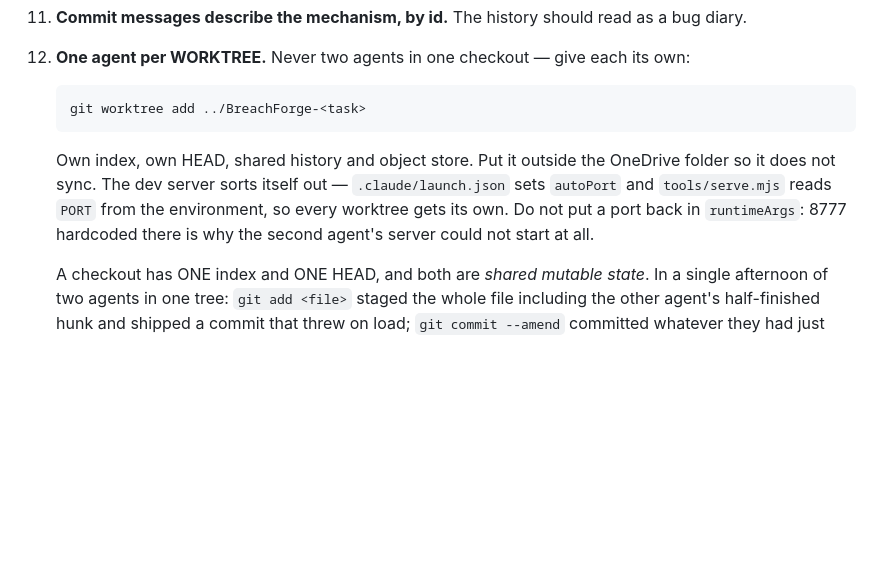
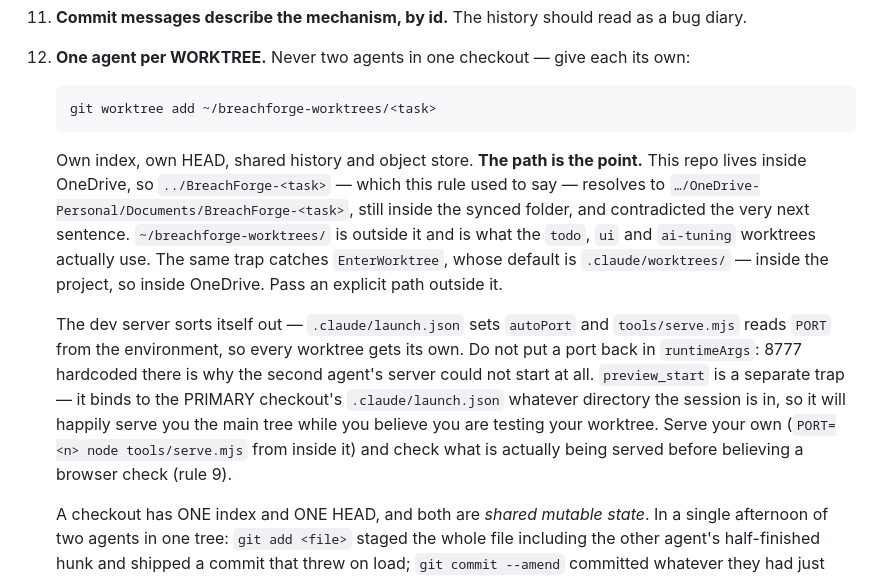
Before and after one commit to dragoonant/BreachForge, a Markdown page: CLAUDE.md, the part around the change. Rendered like a GitHub page; blank space fills up the shorter version.

Commit message:
Rule 12's own worktree command put the worktree inside OneDrive
The rule said `git worktree add ../BreachForge-<task>` and then, one sentence
later, "Put it outside the OneDrive folder so it does not sync". For this repo
`../` IS the OneDrive folder, so the command contradicted the sentence under it
and a worktree made by following it literally would sync -- which is the thing
the rule exists to prevent. Every worktree that actually exists (todo, ui,
ai-tuning) uses ~/breachforge-worktrees/, so the rule now says what practice
already does.

Also names the two traps next to it. EnterWorktree defaults to
.claude/worktrees/, inside the project and therefore inside OneDrive. And
preview_start binds to the PRIMARY checkout's .claude/launch.json regardless of
the session's directory: this session opened a browser on what it believed was
its own worktree and was served the main tree's engine, unitOnBf 1.6 against the
1.2 it had just committed. Caught by curling the served file. That is rule 9
being satisfied in appearance only, which is exactly the failure rule 9 is for.

Co-Authored-By: Claude Opus 5 <noreply@anthropic.com>

````diff
--- a/CLAUDE.md
+++ b/CLAUDE.md
@@ -54,14 +54,25 @@ Read before touching anything: `CARD-GAME-LESSONS.md`, `CARD-GAME-LESSONS-2.md`,
 12. **One agent per WORKTREE.** Never two agents in one checkout — give each its own:
 
     ```
-    git worktree add ../BreachForge-<task>
+    git worktree add ~/breachforge-worktrees/<task>
     ```
 
-    Own index, own HEAD, shared history and object store. Put it outside the OneDrive folder
-    so it does not sync. The dev server sorts itself out — `.claude/launch.json` sets
-    `autoPort` and `tools/serve.mjs` reads `PORT` from the environment, so every worktree
-    gets its own. Do not put a port back in `runtimeArgs`: 8777 hardcoded there is why the
-    second agent's server could not start at all.
+    Own index, own HEAD, shared history and object store. **The path is the point.** This repo
+    lives inside OneDrive, so `../BreachForge-<task>` — which this rule used to say — resolves
+    to `…/OneDrive-Personal/Documents/BreachForge-<task>`, still inside the synced folder, and
+    contradicted the very next sentence. `~/breachforge-worktrees/` is outside it and is what
+    the `todo`, `ui` and `ai-tuning` worktrees actually use. The same trap catches
+    `EnterWorktree`, whose default is `.claude/worktrees/` — inside the project, so inside
+    OneDrive. Pass an explicit path outside it.
+
+    The dev server sorts itself out — `.claude/launch.json` sets `autoPort` and
+    `tools/serve.mjs` reads `PORT` from the environment, so every worktree gets its own. Do
+    not put a port back in `runtimeArgs`: 8777 hardcoded there is why the second agent's
+    server could not start at all. `preview_start` is a separate trap — it binds to the
+    PRIMARY checkout's `.claude/launch.json` whatever directory the session is in, so it will
+    happily serve you the main tree while you believe you are testing your worktree. Serve
+    your own (`PORT=<n> node tools/serve.mjs` from inside it) and check what is actually
+    being served before believing a browser check (rule 9).
 
     A checkout has ONE index and ONE HEAD, and both are *shared mutable state*. In a single
     afternoon of two agents in one tree: `git add <file>` staged the whole file including the
````
